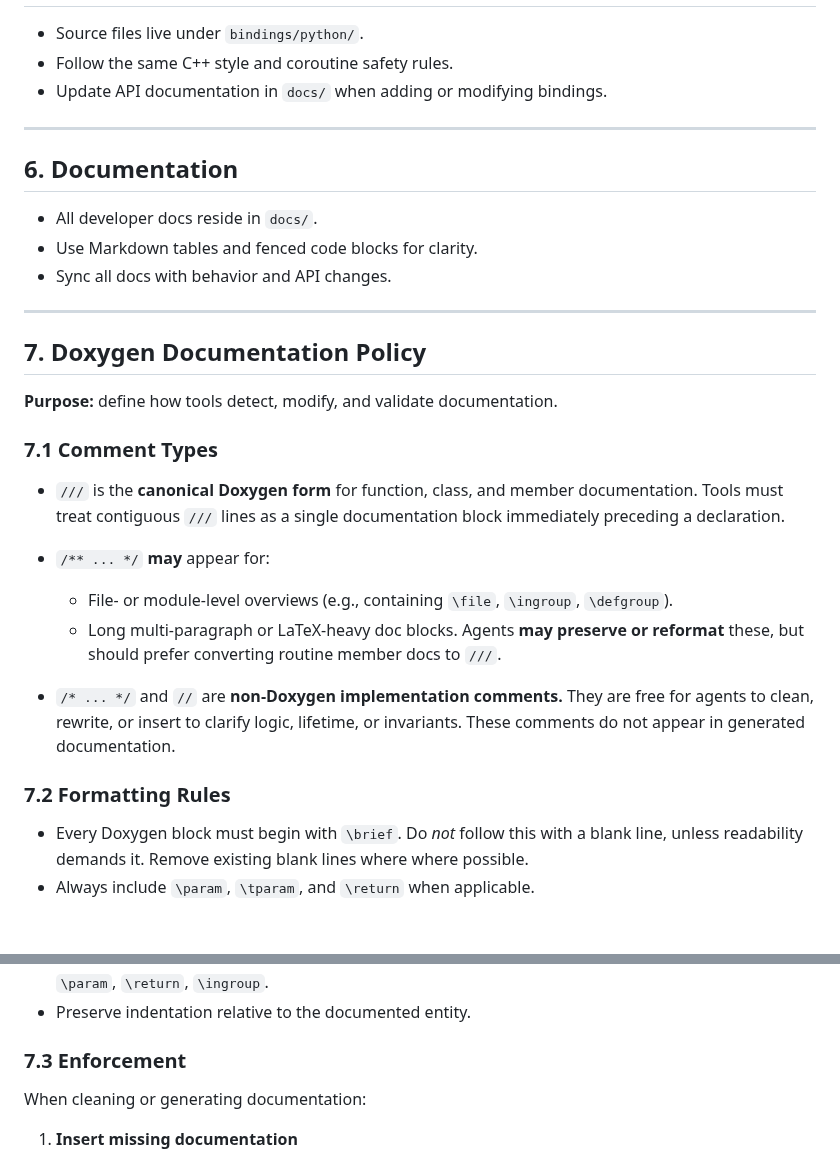
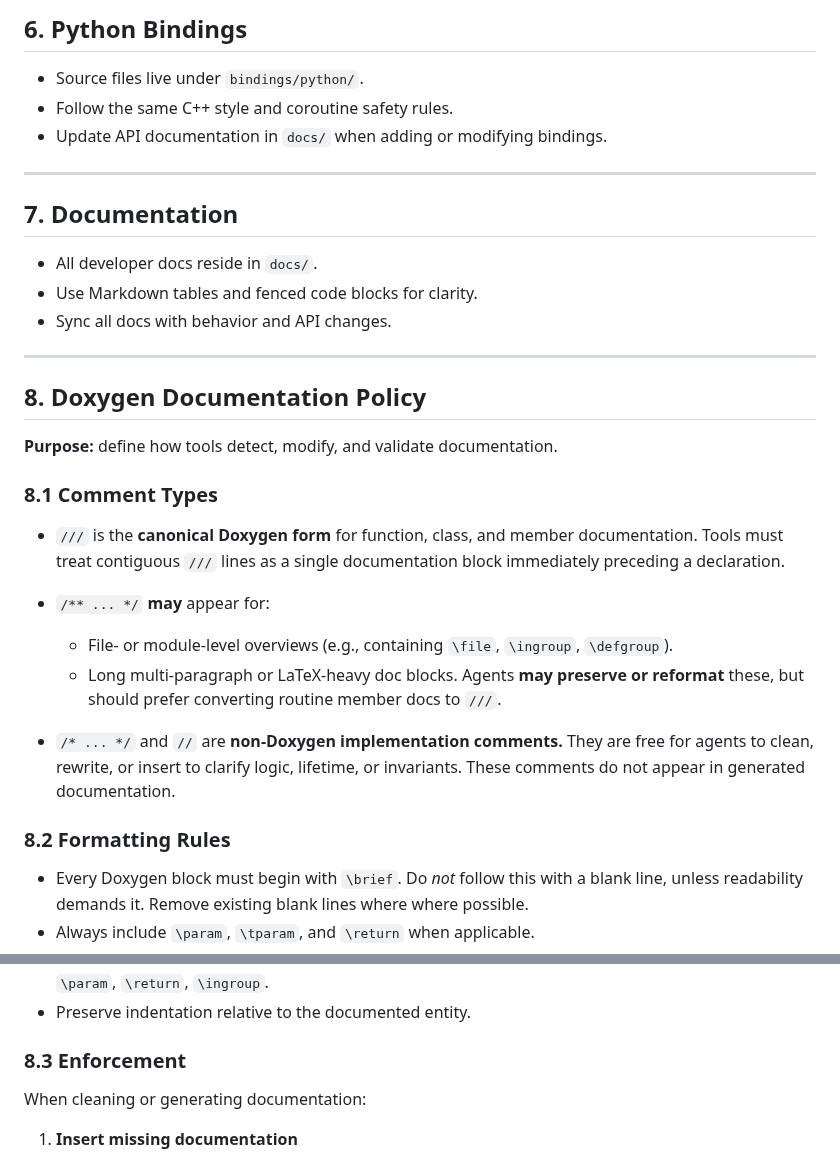
Before and after one commit to ianmccul/uni20, a Markdown page: AGENTS.md, 2 parts joined by grey strips. GitHub-like rendering; blank space fills up the shorter version.

```diff
--- a/AGENTS.md
+++ b/AGENTS.md
@@ -125,3 +199,4 @@ ctest --test-dir build --output-on-failure
+## 6. Python Bindings
 
 * Source files live under `bindings/python/`.
 * Follow the same C++ style and coroutine safety rules.
@@ -129,7 +204,7 @@ ctest --test-dir build --output-on-failure
 
 ---
 
-## 6. Documentation
+## 7. Documentation
 
 * All developer docs reside in `docs/`.
 * Use Markdown tables and fenced code blocks for clarity.
@@ -137,11 +212,11 @@ ctest --test-dir build --output-on-failure
 
 ---
 
-## 7. Doxygen Documentation Policy
+## 8. Doxygen Documentation Policy
 
 **Purpose:** define how tools detect, modify, and validate documentation.
 
-### 7.1 Comment Types
+### 8.1 Comment Types
 * `///` is the **canonical Doxygen form** for function, class, and member documentation.
   Tools must treat contiguous `///` lines as a single documentation block immediately preceding a declaration.
 
@@ -155,7 +230,7 @@ ctest --test-dir build --output-on-failure
   They are free for agents to clean, rewrite, or insert to clarify logic, lifetime, or invariants.
   These comments do not appear in generated documentation.
 
-### 7.2 Formatting Rules
+### 8.2 Formatting Rules
 
 * Every Doxygen block must begin with `\brief`. Do *not* follow this with a blank line, unless readability demands it. Remove existing blank lines where where possible.
 * Always include `\param`, `\tparam`, and `\return` when applicable.
@@ -170,7 +245,7 @@ ctest --test-dir build --output-on-failure
   `\brief`, `\details`, `\pre`, `\post`, `\throws`, `\note`, `\warning`, `\tparam`, `\param`, `\return`, `\ingroup`.
 * Preserve indentation relative to the documented entity.
 
-### 7.3 Enforcement
+### 8.3 Enforcement
 
 When cleaning or generating documentation:
 
```
Also changed, not shown: other parts of AGENTS.md (+75 -1 lines), CLAUDE.md (added, +114 -0 lines).
